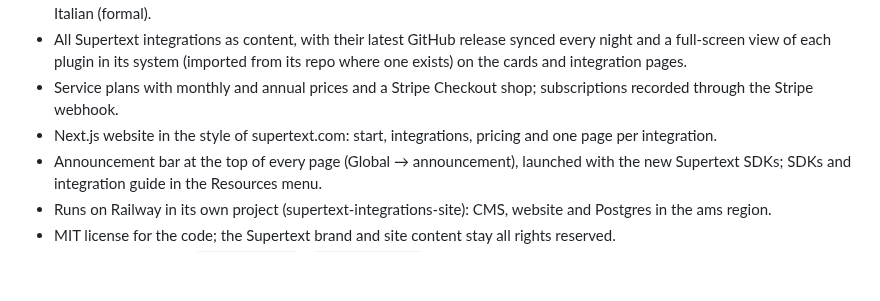
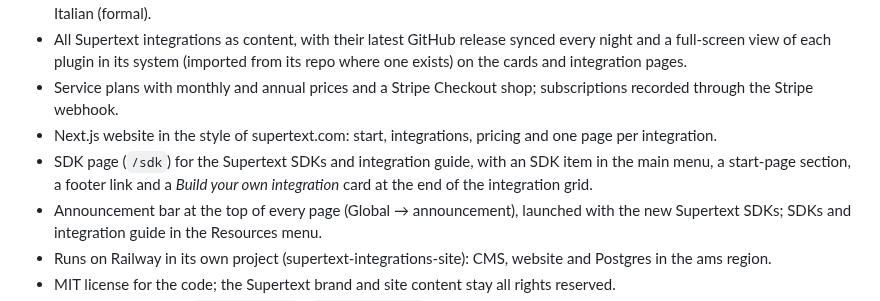
Before and after one commit to Supertext/Supertext-Integrations-Marketing, a Markdown page: CHANGELOG.md, the part around the change. GitHub-like rendering; blank space fills up the shorter version.

```diff
--- a/CHANGELOG.md
+++ b/CHANGELOG.md
@@ -8,6 +8,7 @@
 - All Supertext integrations as content, with their latest GitHub release synced every night and a full-screen view of each plugin in its system (imported from its repo where one exists) on the cards and integration pages.
 - Service plans with monthly and annual prices and a Stripe Checkout shop; subscriptions recorded through the Stripe webhook.
 - Next.js website in the style of supertext.com: start, integrations, pricing and one page per integration.
+- SDK page (`/sdk`) for the Supertext SDKs and integration guide, with an SDK item in the main menu, a start-page section, a footer link and a *Build your own integration* card at the end of the integration grid.
 - Announcement bar at the top of every page (Global → announcement), launched with the new Supertext SDKs; SDKs and integration guide in the Resources menu.
 - Runs on Railway in its own project (supertext-integrations-site): CMS, website and Postgres in the ams region.
 - MIT license for the code; the Supertext brand and site content stay all rights reserved.
```
Also changed, not shown: docs/DEVELOPER.md (+1 -1 lines), docs/USER_GUIDE.md (+5 -1 lines), docs/images/edit-blocks.png, docs/images/home.png, docs/images/integration.png, docs/images/preview.png, 8 other files.
